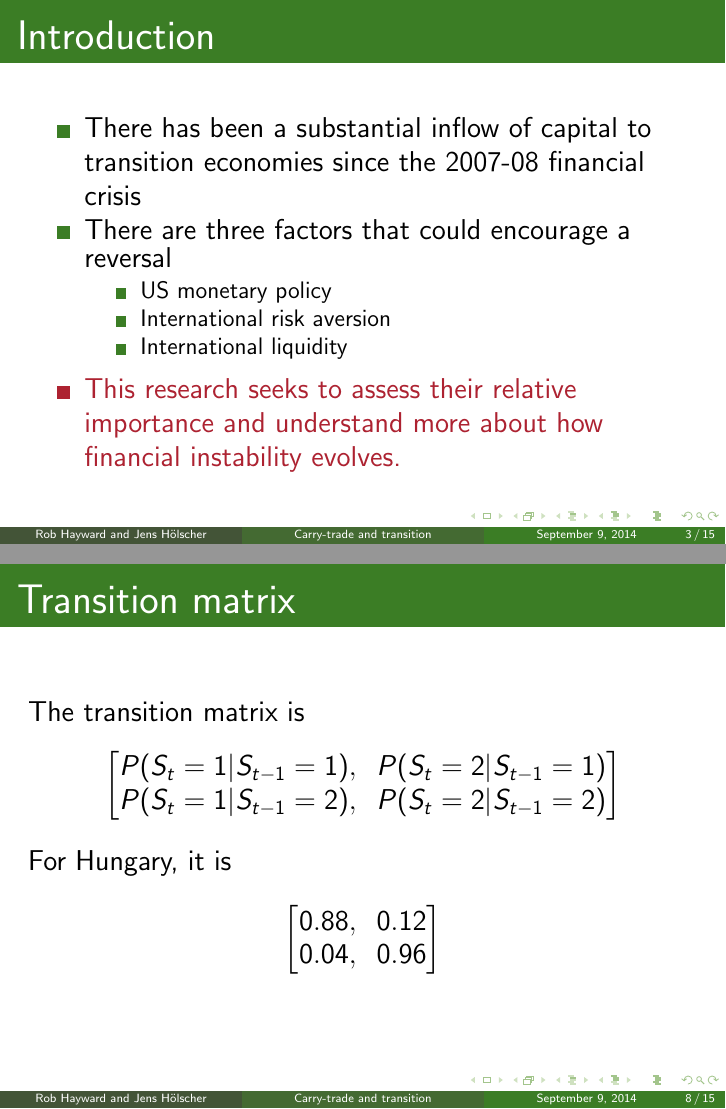
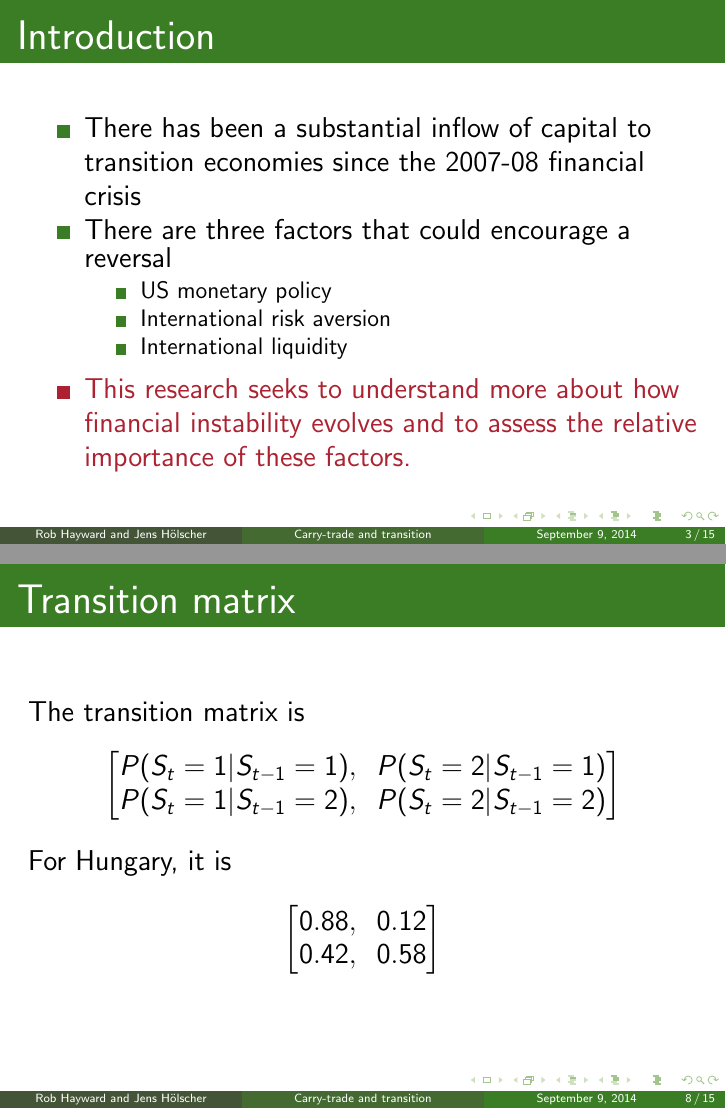
Before and after one commit to RobHayward/Regime-switch, LaTeX slides (Presentation/EACES_Bud.tex): pages 8 and 20 of 34 before the commit and pages 8 and 20 of 35 after it, joined at a grey line. Compiled offline with pdfLaTeX.

Commit message:
Updated some notes on the presentation.

```diff
--- a/Presentation/EACES_Bud.tex
+++ b/Presentation/EACES_Bud.tex
@@ -39,7 +39,7 @@
 \item International risk aversion
 \item International liquidity
 \end{itemize}
-\item This research seeks to assess their relative importance and understand more about how financial instability evolves.
+\item This research seeks to understand more about how financial instability evolves and to assess the relative importance of these factors.
 \end{itemize}
 \end{frame}
 
@@ -144,7 +144,7 @@ For Hungary, it is
 \begin{equation*}
 \begin{bmatrix}
 0.88,  & 0.12\\
-0.04,  & 0.96
+0.42,  & 0.58
 \end{bmatrix}
 \end{equation*}
 \end{frame}
```
Also changed, not shown: Presentation/EACES_Bud.pdf, Presentation/EACES_Bud.tex (5 more changed lines), 4 other files.
